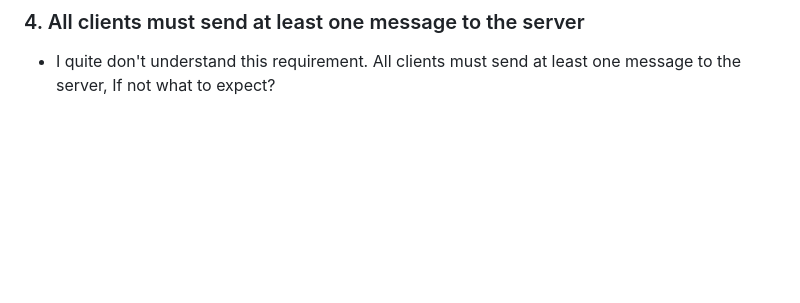
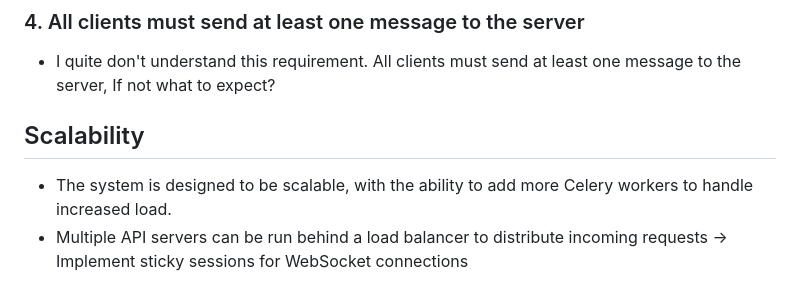
Before and after one commit to ducnv0/tori-assistant, a Markdown page: README.md, the part around the change. Drawn GitHub-style; blank space fills up the shorter version.

```diff
--- a/README.md
+++ b/README.md
@@ -161,3 +161,7 @@ What if the server crashes in the middle of connection, the connection will not
 
 ### 4. All clients must send at least one message to the server
 - I quite don't understand this requirement. All clients must send at least one message to the server, If not what to expect?
+
+## Scalability
+- The system is designed to be scalable, with the ability to add more Celery workers to handle increased load.
+- Multiple API servers can be run behind a load balancer to distribute incoming requests -> Implement sticky sessions for WebSocket connections
```
